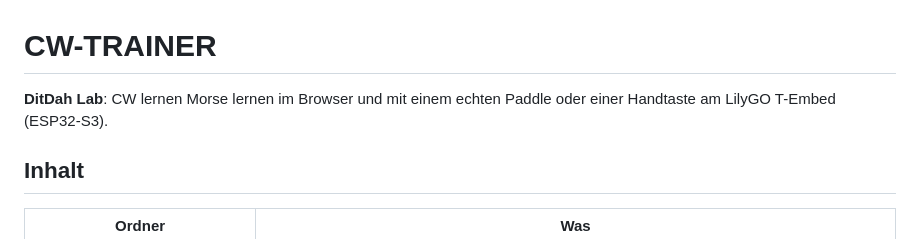
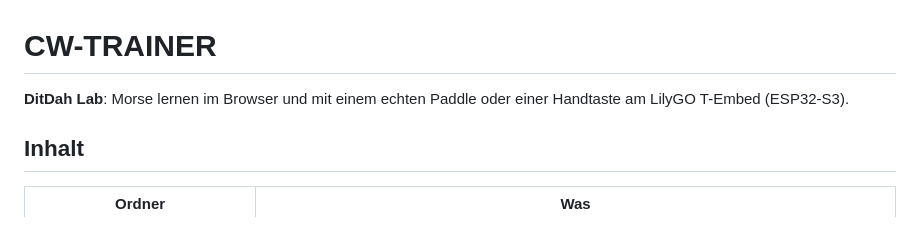
Before and after one commit to cgraf63/CW-TRAINER, a Markdown page: README.md, the part around the change. Drawn GitHub-style.

Commit message:
README: Einleitungssatz korrigieren
Co-Authored-By: Claude Opus 5.5 <noreply@anthropic.com>
Claude-Session: https://claude.ai/code/session_01Uu2XEwSW8RR3q9yFNxkvSv

```diff
--- a/README.md
+++ b/README.md
@@ -1,6 +1,6 @@
 # CW-TRAINER
 
-**DitDah Lab**: CW lernen Morse lernen im Browser und mit einem echten Paddle oder einer Handtaste am LilyGO T-Embed (ESP32-S3).
+**DitDah Lab**: Morse lernen im Browser und mit einem echten Paddle oder einer Handtaste am LilyGO T-Embed (ESP32-S3).
 
 ## Inhalt
 
```
